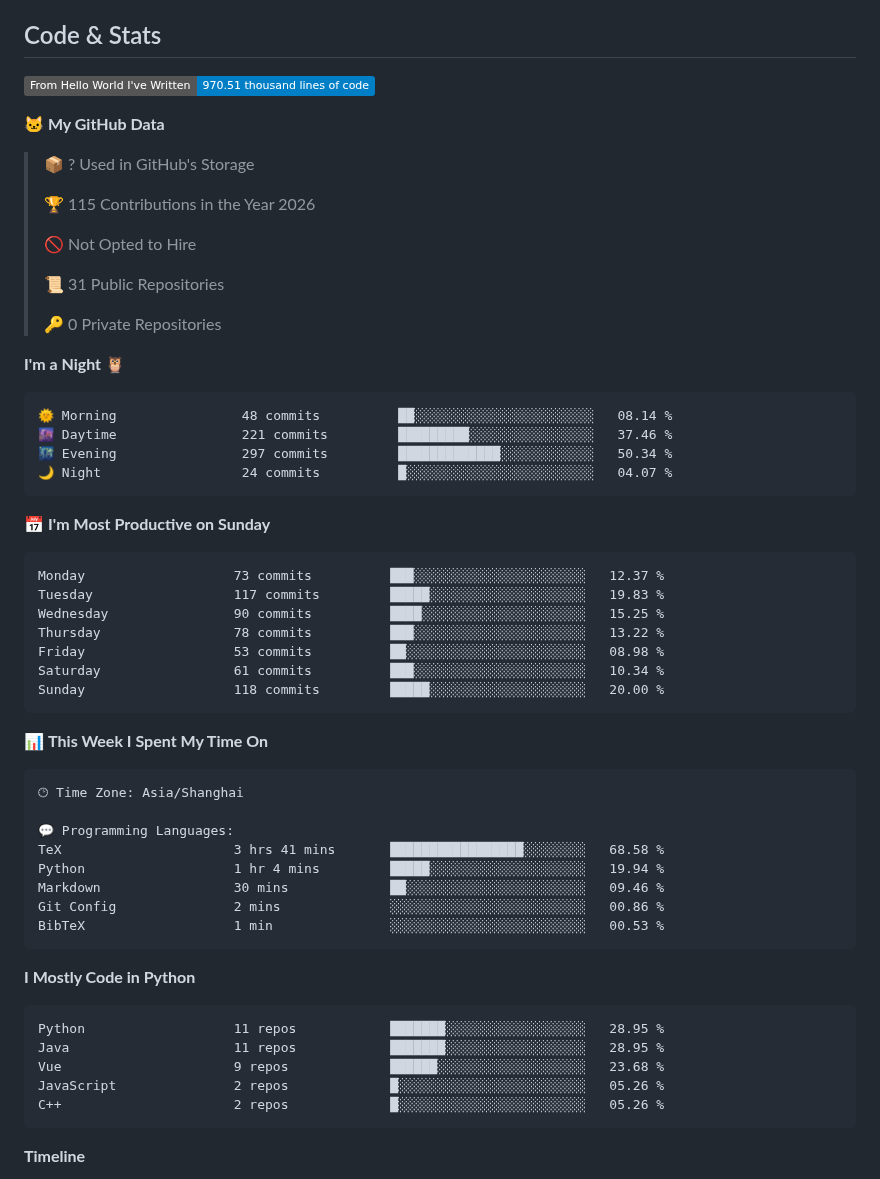
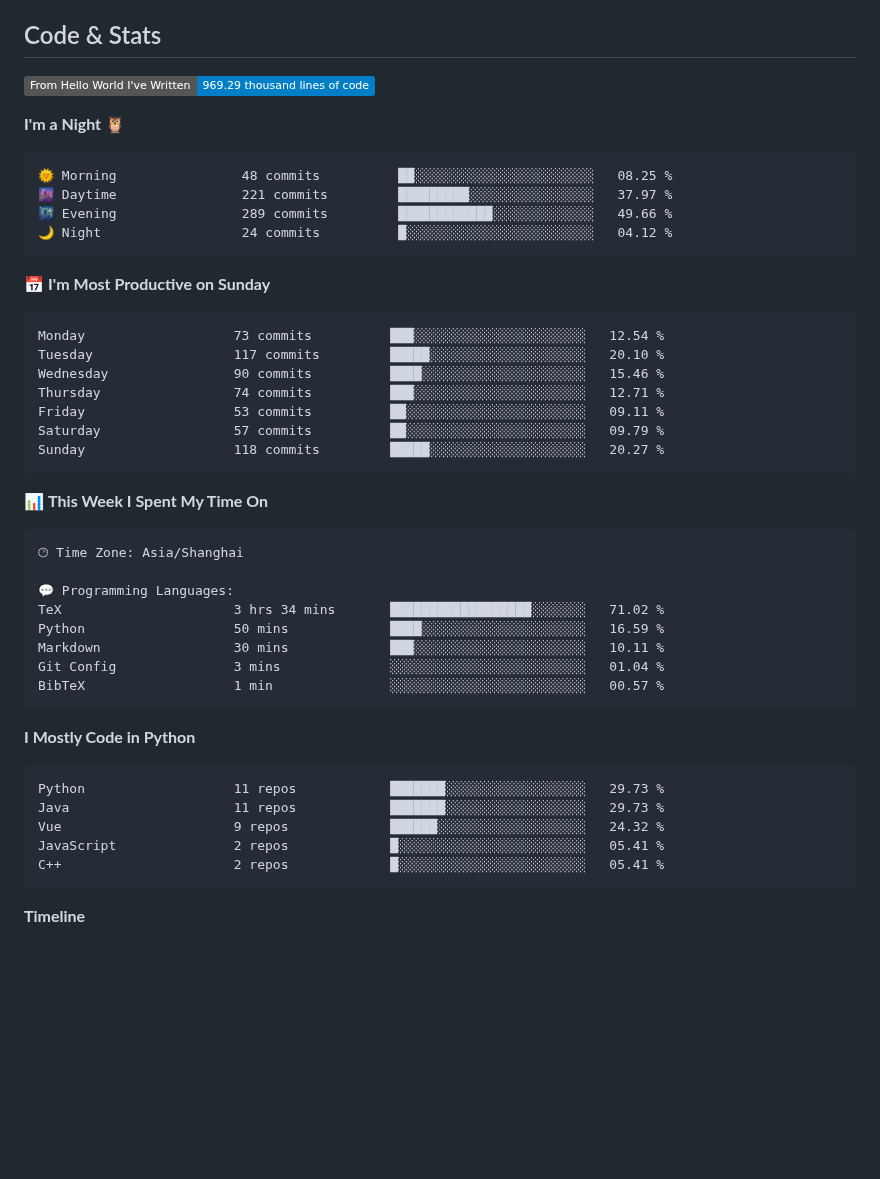
Before and after one commit to zhifengmuxue/zhifengmuxue, a Markdown page: README.md, the part around one of its changes. Drawn GitHub-style; badges without logos; blank space fills up the shorter version.

Commit message:
Updated with Dev Metrics

````diff
--- a/README.md
+++ b/README.md
@@ -31,38 +31,26 @@ I hope to consolidate ongoing learning into reusable knowledge through projects,
 ## Code & Stats
 
 <!--START_SECTION:waka-->
-![Lines of code](https://img.shields.io/badge/From%20Hello%20World%20I%27ve%20Written-970.51%20thousand%20lines%20of%20code-blue?style=flat)
+![Lines of code](https://img.shields.io/badge/From%20Hello%20World%20I%27ve%20Written-969.29%20thousand%20lines%20of%20code-blue?style=flat)
 
-**🐱 My GitHub Data**
-
-> 📦 ? Used in GitHub's Storage
- >
-> 🏆 115 Contributions in the Year 2026
- >
-> 🚫 Not Opted to Hire
- >
-> 📜 31 Public Repositories
- >
-> 🔑 0 Private Repositories
- >
 **I'm a Night 🦉**
 
 ```text
-🌞 Morning                48 commits          ██░░░░░░░░░░░░░░░░░░░░░░░   08.14 %
-🌆 Daytime                221 commits         █████████░░░░░░░░░░░░░░░░   37.46 %
-🌃 Evening                297 commits         █████████████░░░░░░░░░░░░   50.34 %
-🌙 Night                  24 commits          █░░░░░░░░░░░░░░░░░░░░░░░░   04.07 %
+🌞 Morning                48 commits          ██░░░░░░░░░░░░░░░░░░░░░░░   08.25 %
+🌆 Daytime                221 commits         █████████░░░░░░░░░░░░░░░░   37.97 %
+🌃 Evening                289 commits         ████████████░░░░░░░░░░░░░   49.66 %
+🌙 Night                  24 commits          █░░░░░░░░░░░░░░░░░░░░░░░░   04.12 %
 ```
 📅 **I'm Most Productive on Sunday**
 
 ```text
-Monday                   73 commits          ███░░░░░░░░░░░░░░░░░░░░░░   12.37 %
-Tuesday                  117 commits         █████░░░░░░░░░░░░░░░░░░░░   19.83 %
-Wednesday                90 commits          ████░░░░░░░░░░░░░░░░░░░░░   15.25 %
-Thursday                 78 commits          ███░░░░░░░░░░░░░░░░░░░░░░   13.22 %
-Friday                   53 commits          ██░░░░░░░░░░░░░░░░░░░░░░░   08.98 %
-Saturday                 61 commits          ███░░░░░░░░░░░░░░░░░░░░░░   10.34 %
-Sunday                   118 commits         █████░░░░░░░░░░░░░░░░░░░░   20.00 %
+Monday                   73 commits          ███░░░░░░░░░░░░░░░░░░░░░░   12.54 %
+Tuesday                  117 commits         █████░░░░░░░░░░░░░░░░░░░░   20.10 %
+Wednesday                90 commits          ████░░░░░░░░░░░░░░░░░░░░░   15.46 %
+Thursday                 74 commits          ███░░░░░░░░░░░░░░░░░░░░░░   12.71 %
+Friday                   53 commits          ██░░░░░░░░░░░░░░░░░░░░░░░   09.11 %
+Saturday                 57 commits          ██░░░░░░░░░░░░░░░░░░░░░░░   09.79 %
+Sunday                   118 commits         █████░░░░░░░░░░░░░░░░░░░░   20.27 %
 ```
 
 
@@ -72,21 +60,21 @@ Sunday                   118 commits         █████░░░░░░
 🕑︎ Time Zone: Asia/Shanghai
 
 💬 Programming Languages:
-TeX                      3 hrs 41 mins       █████████████████░░░░░░░░   68.58 %
-Python                   1 hr 4 mins         █████░░░░░░░░░░░░░░░░░░░░   19.94 %
-Markdown                 30 mins             ██░░░░░░░░░░░░░░░░░░░░░░░   09.46 %
-Git Config               2 mins              ░░░░░░░░░░░░░░░░░░░░░░░░░   00.86 %
-BibTeX                   1 min               ░░░░░░░░░░░░░░░░░░░░░░░░░   00.53 %
+TeX                      3 hrs 34 mins       ██████████████████░░░░░░░   71.02 %
+Python                   50 mins             ████░░░░░░░░░░░░░░░░░░░░░   16.59 %
+Markdown                 30 mins             ███░░░░░░░░░░░░░░░░░░░░░░   10.11 %
+Git Config               3 mins              ░░░░░░░░░░░░░░░░░░░░░░░░░   01.04 %
+BibTeX                   1 min               ░░░░░░░░░░░░░░░░░░░░░░░░░   00.57 %
 ```
 
 **I Mostly Code in Python**
 
 ```text
-Python                   11 repos            ███████░░░░░░░░░░░░░░░░░░   28.95 %
-Java                     11 repos            ███████░░░░░░░░░░░░░░░░░░   28.95 %
-Vue                      9 repos             ██████░░░░░░░░░░░░░░░░░░░   23.68 %
-JavaScript               2 repos             █░░░░░░░░░░░░░░░░░░░░░░░░   05.26 %
-C++                      2 repos             █░░░░░░░░░░░░░░░░░░░░░░░░   05.26 %
+Python                   11 repos            ███████░░░░░░░░░░░░░░░░░░   29.73 %
+Java                     11 repos            ███████░░░░░░░░░░░░░░░░░░   29.73 %
+Vue                      9 repos             ██████░░░░░░░░░░░░░░░░░░░   24.32 %
+JavaScript               2 repos             █░░░░░░░░░░░░░░░░░░░░░░░░   05.41 %
+C++                      2 repos             █░░░░░░░░░░░░░░░░░░░░░░░░   05.41 %
 ```
 
 
````
Also changed, not shown: other parts of README.md (+1 -1 lines), assets/bar_graph.png.
